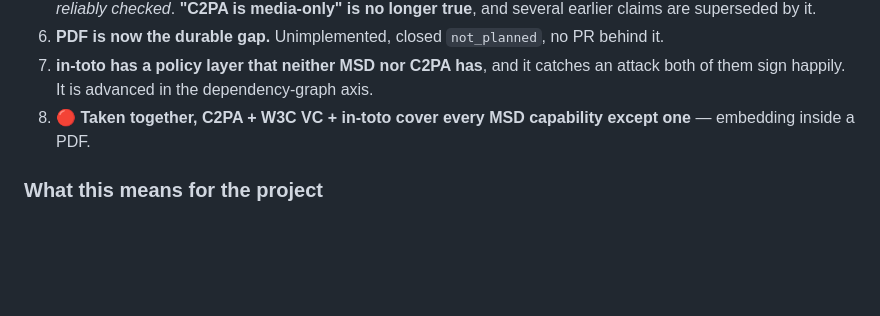
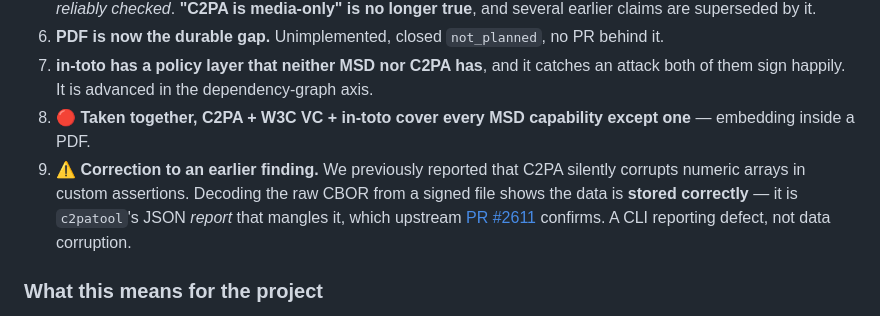
Before and after one commit to leondgarse/msi5006_tests, a Markdown page: WEEK5_FINDINGS.md, the part around the change. GitHub-like rendering; blank space fills up the shorter version.

Commit message:
Surface the numeric-array correction in the summary
The correction was buried in the Office section. It retracts a claim the sponsor
has already heard, so it belongs where they will actually see it.

Co-Authored-By: Claude Opus 5 <noreply@anthropic.com>
Claude-Session: https://claude.ai/code/session_01263dHNsVWgooT4J5jRA5Cv

```diff
--- a/WEEK5_FINDINGS.md
+++ b/WEEK5_FINDINGS.md
@@ -14,6 +14,7 @@ Tested on `c2patool 0.27.15` and **`0.27.22`** · `msd-sdk 0.2.8` / `zef 0.1.56`
 6. **PDF is now the durable gap.** Unimplemented, closed `not_planned`, no PR behind it.
 7. **in-toto has a policy layer that neither MSD nor C2PA has**, and it catches an attack both of them sign happily. It is advanced in the dependency-graph axis.
 8. 🔴 **Taken together, C2PA + W3C VC + in-toto cover every MSD capability except one** — embedding inside a PDF.
+9. ⚠️ **Correction to an earlier finding.** We previously reported that C2PA silently corrupts numeric arrays in custom assertions. Decoding the raw CBOR from a signed file shows the data is **stored correctly** — it is `c2patool`'s JSON *report* that mangles it, which upstream [PR #2611](https://github.com/contentauth/c2pa-rs/pull/2611) confirms. A CLI reporting defect, not data corruption.
 
 ### What this means for the project
 
```
